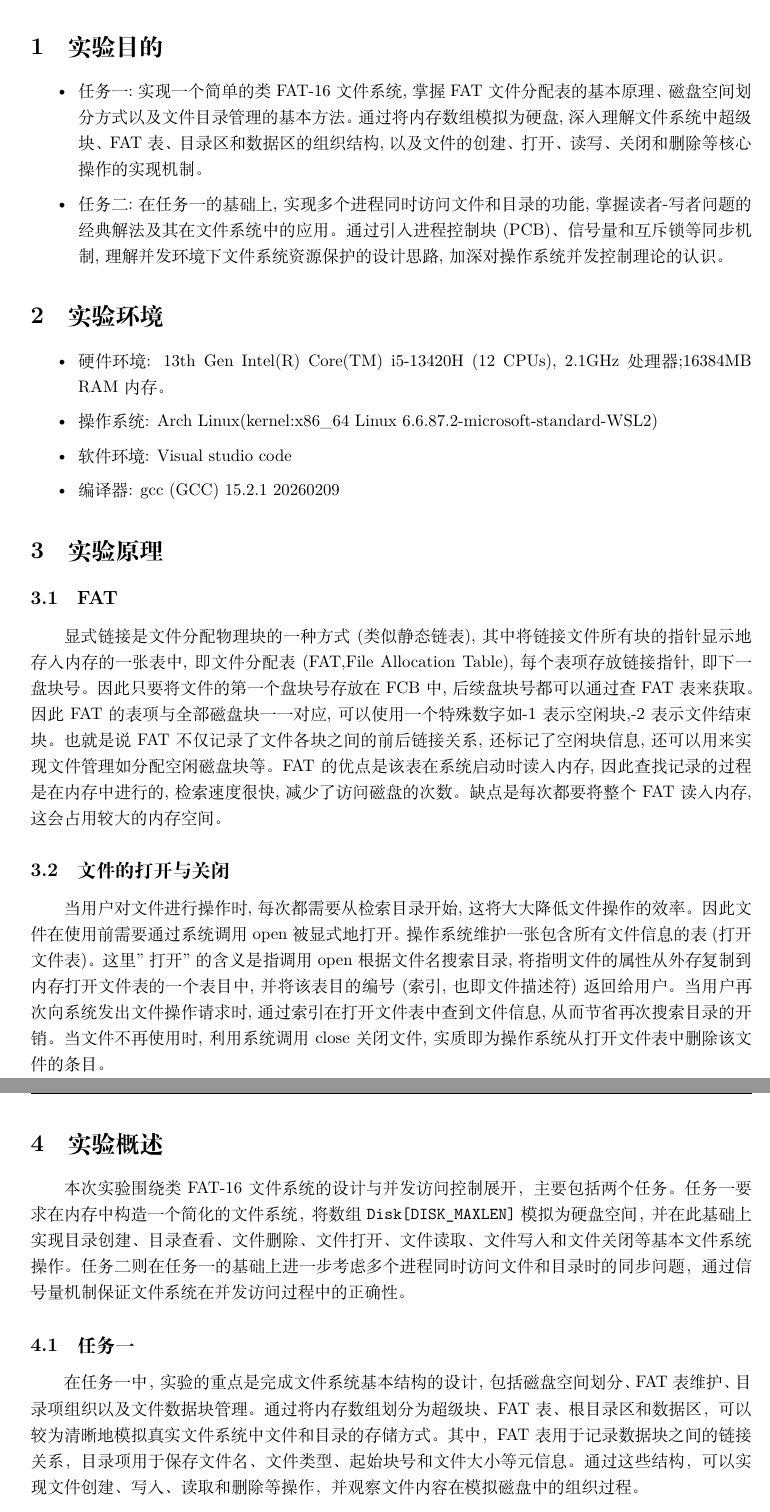
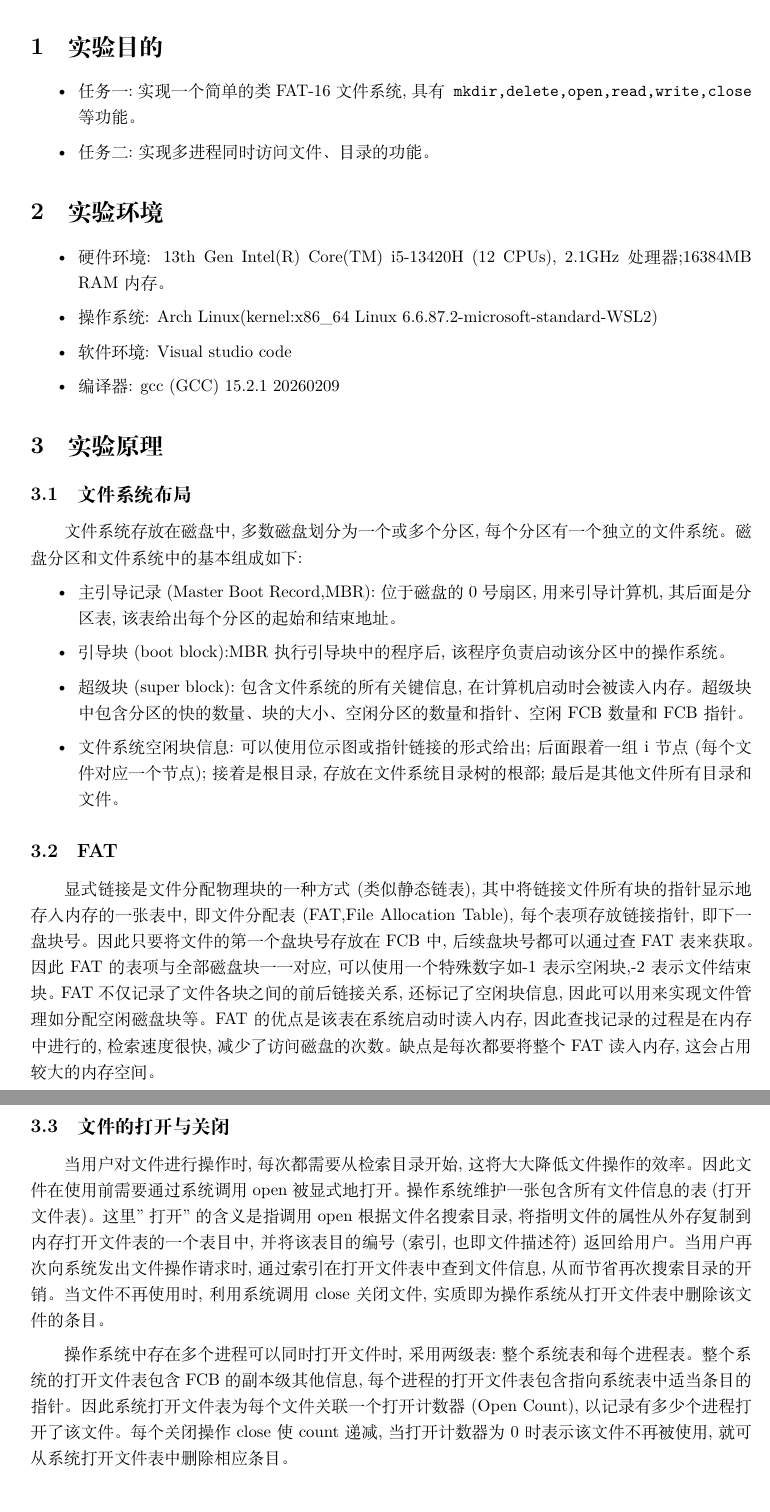
Before and after one commit to hxhdhcjmet/OS-FAT16, a LaTeX document (report/main.tex, which reads report/content/00target.tex, report/content/02principle.tex): two parts of pages 3 and 4 of 34 before the commit and two parts of pages 3 and 4 of 38 after it, joined at a grey line, cut so that both start at the same text. Compiled offline with XeLaTeX.

Commit message:
实验报告修改优化(添加实验遇到的问题环节,删减冗余的实验规划章节)

```diff
--- a/report/content/00target.tex
+++ b/report/content/00target.tex
@@ -1,7 +1,5 @@
 \section{实验目的}
 \begin{itemize}
-    \item 任务一:实现一个简单的类FAT-16文件系统,掌握FAT文件分配表的基本原理、磁盘空间划分方式以及文件目录管理的基本方法。
-    通过将内存数组模拟为硬盘,深入理解文件系统中超级块、FAT表、目录区和数据区的组织结构,以及文件的创建、打开、读写、关闭和删除等核心操作的实现机制。
-    \item 任务二:在任务一的基础上,实现多个进程同时访问文件和目录的功能,掌握读者-写者问题的经典解法及其在文件系统中的应用。
-    通过引入进程控制块(PCB)、信号量和互斥锁等同步机制,理解并发环境下文件系统资源保护的设计思路,加深对操作系统并发控制理论的认识。
+    \item 任务一:实现一个简单的类FAT-16文件系统,具有\texttt{mkdir,delete,open,read,write,close}等功能。
+    \item 任务二:实现多进程同时访问文件、目录的功能。
 \end{itemize}
--- a/report/content/02principle.tex
+++ b/report/content/02principle.tex
@@ -1,13 +1,27 @@
 \section{实验原理}
+
+\subsection{文件系统布局}
+文件系统存放在磁盘中,多数磁盘划分为一个或多个分区,每个分区有一个独立的文件系统。磁盘分区和文件系统中的基本组成如下:
+\begin{itemize}
+    \item 主引导记录(Master Boot Record,MBR):位于磁盘的0号扇区,用来引导计算机,其后面是分区表,该表给出每个分区的起始和结束地址。
+    \item 引导块(boot block):MBR执行引导块中的程序后,该程序负责启动该分区中的操作系统。
+    \item 超级块(super block):包含文件系统的所有关键信息,在计算机启动时会被读入内存。超级块中包含分区的快的数量、块的大小、空闲分区的数量和指针、空闲FCB数量和FCB指针。
+    \item 文件系统空闲块信息:可以使用位示图或指针链接的形式给出;后面跟着一组i节点(每个文件对应一个节点);接着是根目录,存放在文件系统目录树的根部;最后是其他文件所有目录和文件。
+\end{itemize}
+
 \subsection{FAT}
 显式链接是文件分配物理块的一种方式(类似静态链表),其中将链接文件所有块的指针
 显示地存入内存的一张表中,即文件分配表(FAT,File Allocation Table),每个表项
 存放链接指针,即下一盘块号。因此只要将文件的第一个盘块号存放在FCB中,后续盘块号都可以通过查FAT表来获取。
-因此FAT的表项与全部磁盘块一一对应,可以使用一个特殊数字如-1表示空闲块,-2表示文件结束块。也就是说FAT不仅记录了文件各块之间的前后链接关系,
-还标记了空闲块信息,还可以用来实现文件管理如分配空闲磁盘块等。
+因此FAT的表项与全部磁盘块一一对应,可以使用一个特殊数字如-1表示空闲块,-2表示文件结束块。FAT不仅记录了文件各块之间的前后链接关系,
+还标记了空闲块信息,因此可以用来实现文件管理如分配空闲磁盘块等。
 FAT的优点是该表在系统启动时读入内存,因此查找记录的过程是在内存中进行的,检索速度很快,减少了访问磁盘的次数。缺点是每次都要将整个FAT读入内存,
 这会占用较大的内存空间。
 \subsection{文件的打开与关闭}
 当用户对文件进行操作时,每次都需要从检索目录开始,这将大大降低文件操作的效率。因此文件在使用前需要通过系统调用open被显式地打开。操作系统维护一张包含所有文件信息的表(打开文件表)。
 这里"打开"的含义是指调用open根据文件名搜索目录,将指明文件的属性从外存复制到内存打开文件表的一个表目中,并将该表目的编号(索引,也即文件描述符)返回给用户。当用户再次向系统发出文件操作请求时,
 通过索引在打开文件表中查到文件信息,从而节省再次搜索目录的开销。当文件不再使用时,利用系统调用close关闭文件,实质即为操作系统从打开文件表中删除该文件的条目。
+
+操作系统中存在多个进程可以同时打开文件时,采用两级表:整个系统表和每个进程表。整个系统的打开文件表包含FCB的副本级其他信息,每个进程的打开文件表包含指向系统表中
+适当条目的指针。因此系统打开文件表为每个文件关联一个打开计数器(Open Count),以记录有多少个进程打开了该文件。每个关闭操作close 使count递减,当打开计数器为0时
+表示该文件不再被使用,就可从系统打开文件表中删除相应条目。
```
Also changed, not shown: report/content/05task_2.tex (+3 -0 lines), report/content/06problem.tex (added, +7 -0 lines), report/content/07conclusion.tex (renamed from report/content/06conclusion.tex, +1 -1 lines), report/content/07harvest.tex (deleted, +0 -7 lines), report/content/08harvest.tex (added, +8 -0 lines), report/content/task2/055file_read_write.tex (+1 -1 lines), report/main.tex (+4 -3 lines), report/main.pdf (added).
